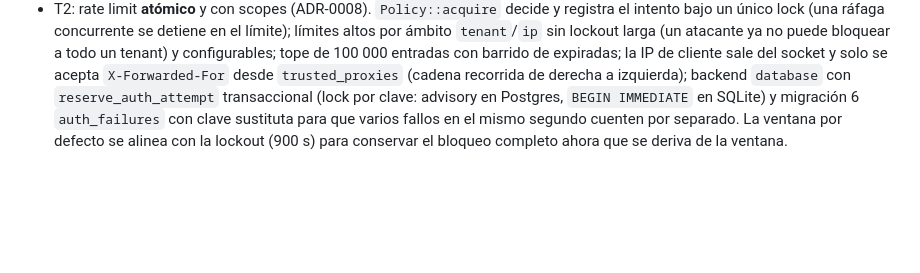
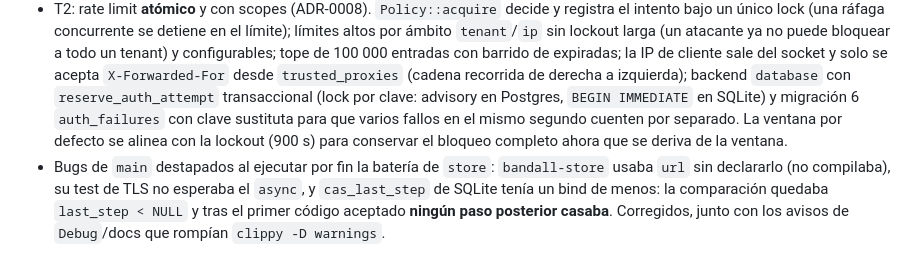
Before and after one commit to angelnereira/Band-All, a Markdown page: CHANGELOG.md, the part around the change. Rendered like a GitHub page; blank space fills up the shorter version.

Commit message:
docs: changelog entry for the baseline store defects

```diff
--- a/CHANGELOG.md
+++ b/CHANGELOG.md
@@ -35,3 +35,4 @@ Formato basado en [Keep a Changelog](https://keepachangelog.com/es-ES/1.1.0/) y
 - H0: Postgres de desarrollo escucha en el puerto de host 5433 por defecto para no chocar con otros proyectos locales.
 - T1: `ci.yml` era **inválido**: `defaults.run.timeout-minutes` no existe en el esquema (GitHub creaba el run con 0 jobs). Timeouts por job, `concurrency` por ref, `totp-core` con umbral de cobertura del 90 % y los 12 SHAs re-verificados contra tags exactos con `git ls-remote`.
 - T2: rate limit **atómico** y con scopes (ADR-0008). `Policy::acquire` decide y registra el intento bajo un único lock (una ráfaga concurrente se detiene en el límite); límites altos por ámbito `tenant`/`ip` sin lockout larga (un atacante ya no puede bloquear a todo un tenant) y configurables; tope de 100 000 entradas con barrido de expiradas; la IP de cliente sale del socket y solo se acepta `X-Forwarded-For` desde `trusted_proxies` (cadena recorrida de derecha a izquierda); backend `database` con `reserve_auth_attempt` transaccional (lock por clave: advisory en Postgres, `BEGIN IMMEDIATE` en SQLite) y migración 6 `auth_failures` con clave sustituta para que varios fallos en el mismo segundo cuenten por separado. La ventana por defecto se alinea con la lockout (900 s) para conservar el bloqueo completo ahora que se deriva de la ventana.
+- Bugs de `main` destapados al ejecutar por fin la batería de `store`: `bandall-store` usaba `url` sin declararlo (no compilaba), su test de TLS no esperaba el `async`, y `cas_last_step` de SQLite tenía un bind de menos: la comparación quedaba `last_step < NULL` y tras el primer código aceptado **ningún paso posterior casaba**. Corregidos, junto con los avisos de `Debug`/docs que rompían `clippy -D warnings`.
```
